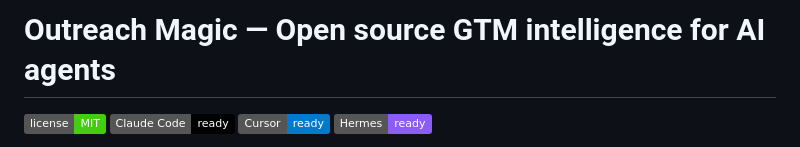
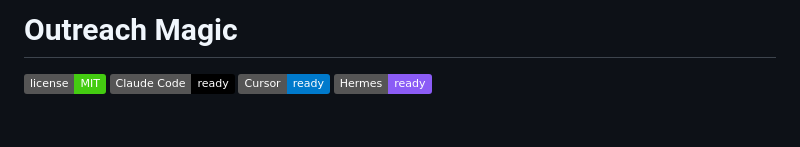
Before and after one commit to outreachmagic/outreachmagic, a Markdown page: README.md, the part around the change. Rendered like a GitHub page; badges without logos; blank space fills up the shorter version.

Commit message:
Revert tagline from H1, keep simple title
Co-authored-by: Cursor <cursoragent@cursor.com>

```diff
--- a/README.md
+++ b/README.md
@@ -1,4 +1,4 @@
-# Outreach Magic — Open source GTM intelligence for AI agents
+# Outreach Magic
 
 [![MIT License](https://img.shields.io/badge/license-MIT-brightgreen.svg)](LICENSE) [![Claude Code](https://img.shields.io/badge/Claude%20Code-ready-black)](https://docs.anthropic.com/en/docs/claude-code/skills) [![Cursor](https://img.shields.io/badge/Cursor-ready-007ACC)](https://docs.cursor.com/skills) [![Hermes](https://img.shields.io/badge/Hermes-ready-8B5CF6)](https://hermes-agent.nousresearch.com/docs/skills)
 
```
